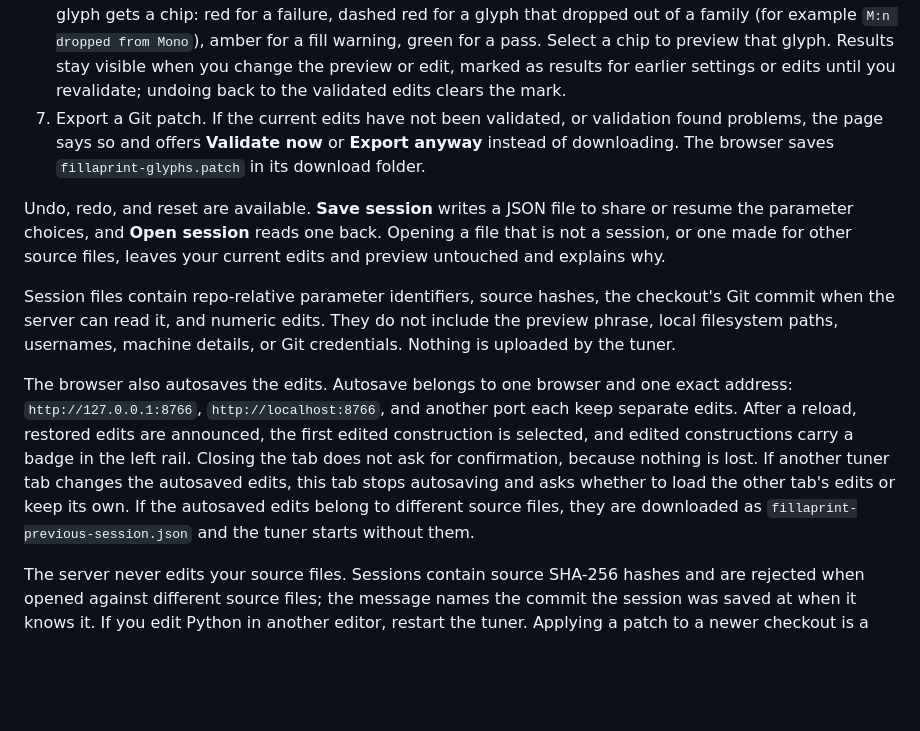
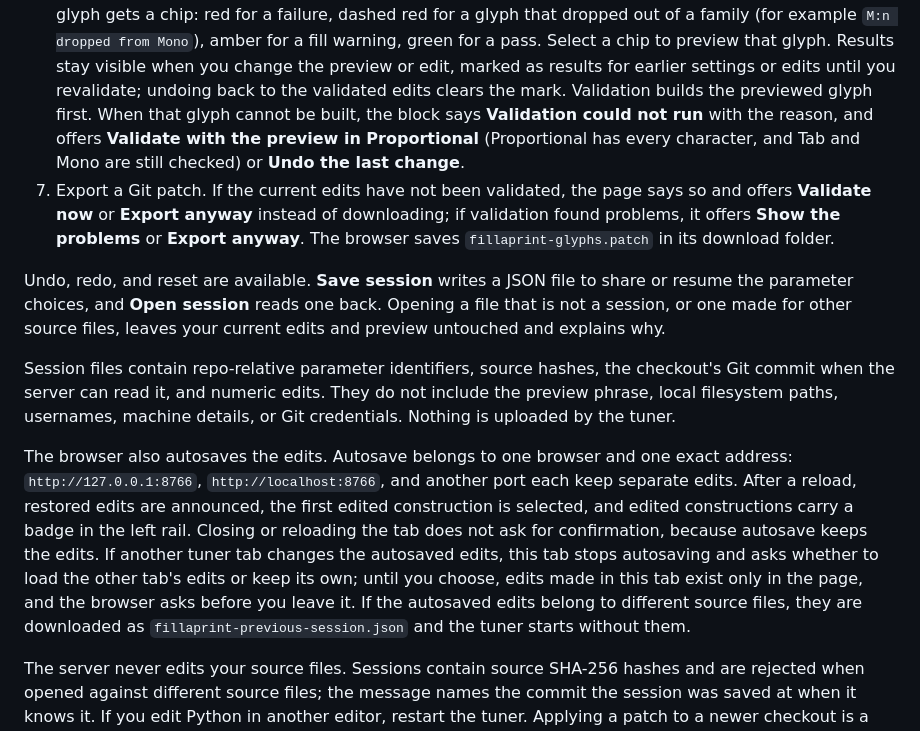
Before and after one commit to thereprocase/double-bead, a Markdown page: docs/TUNER.md, the part around one of its changes. Drawn GitHub-style; blank space fills up the shorter version.

```diff
--- a/docs/TUNER.md
+++ b/docs/TUNER.md
@@ -80,11 +85,16 @@ works, and repeated states (undo, redo, switching back) come from a cache.
    `M:n dropped from Mono`), amber for a fill warning, green for a pass. Select a
    chip to preview that glyph. Results stay visible when you change the preview
    or edit, marked as results for earlier settings or edits until you
-   revalidate; undoing back to the validated edits clears the mark.
-7. Export a Git patch. If the current edits have not been validated, or
-   validation found problems, the page says so and offers **Validate now** or
-   **Export anyway** instead of downloading. The browser saves
-   `fillaprint-glyphs.patch` in its download folder.
+   revalidate; undoing back to the validated edits clears the mark. Validation
+   builds the previewed glyph first. When that glyph cannot be built, the block
+   says **Validation could not run** with the reason, and offers **Validate with
+   the preview in Proportional** (Proportional has every character, and Tab and
+   Mono are still checked) or **Undo the last change**.
+7. Export a Git patch. If the current edits have not been validated, the page
+   says so and offers **Validate now** or **Export anyway** instead of
+   downloading; if validation found problems, it offers **Show the problems** or
+   **Export anyway**. The browser saves `fillaprint-glyphs.patch` in its
+   download folder.
 
 Undo, redo, and reset are available. **Save session** writes a JSON file to share
 or resume the parameter choices, and **Open session** reads one back. Opening a
@@ -100,10 +110,12 @@ The browser also autosaves the edits. Autosave belongs to one browser and one
 exact address: `http://127.0.0.1:8766`, `http://localhost:8766`, and another
 port each keep separate edits. After a reload, restored edits are announced,
 the first edited construction is selected, and edited constructions carry a
-badge in the left rail. Closing the tab does not ask for confirmation, because
-nothing is lost. If another tuner tab changes the autosaved edits, this tab stops
-autosaving and asks whether to load the other tab's edits or keep its own. If the
-autosaved edits belong to different source files, they are downloaded as
+badge in the left rail. Closing or reloading the tab does not ask for
+confirmation, because autosave keeps the edits. If another tuner tab changes the
+autosaved edits, this tab stops autosaving and asks whether to load the other
+tab's edits or keep its own; until you choose, edits made in this tab exist only
+in the page, and the browser asks before you leave it. If the autosaved edits
+belong to different source files, they are downloaded as
 `fillaprint-previous-session.json` and the tuner starts without them.
 
 The server never edits your source files. Sessions contain source SHA-256 hashes
```
Also changed, not shown: other parts of docs/TUNER.md (+52 -34 lines).
